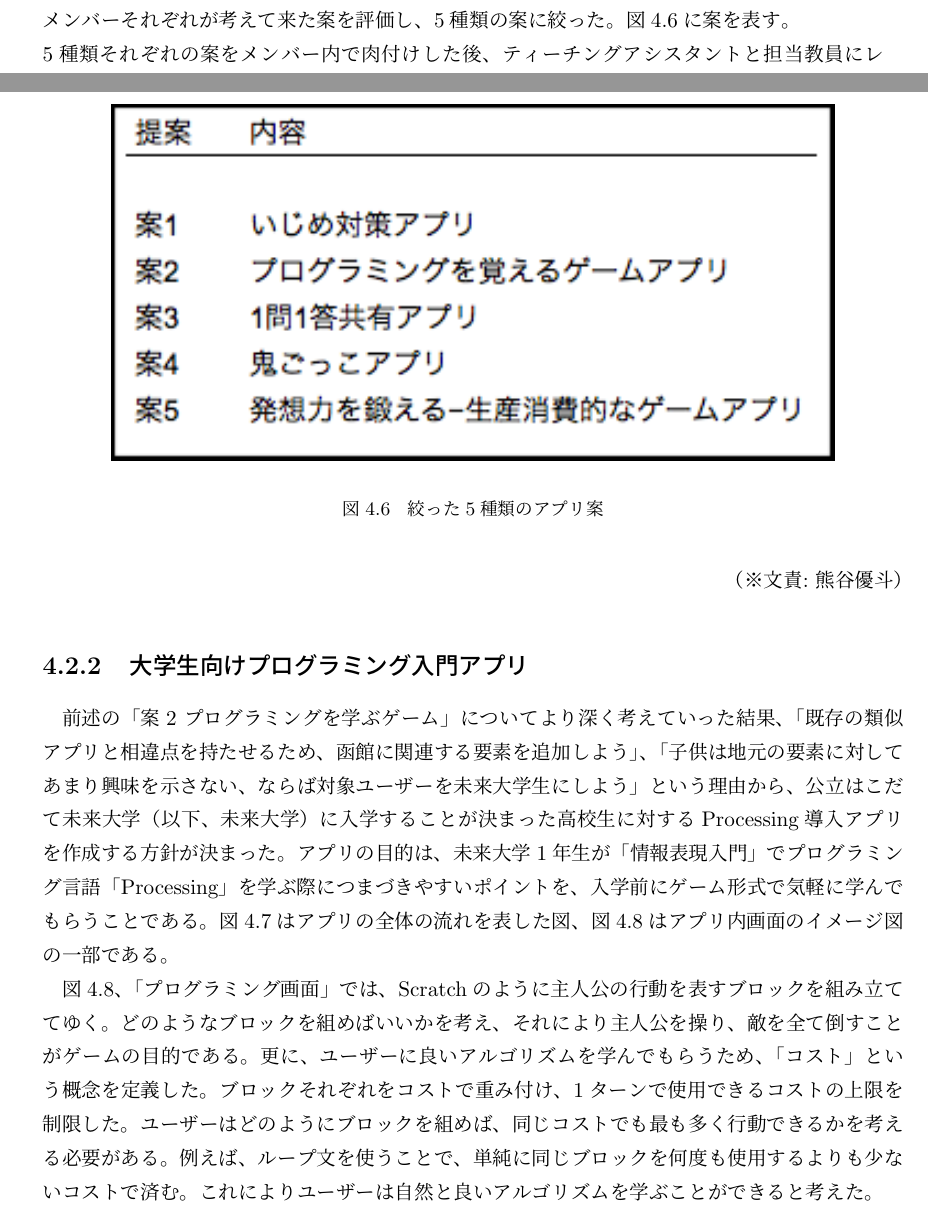
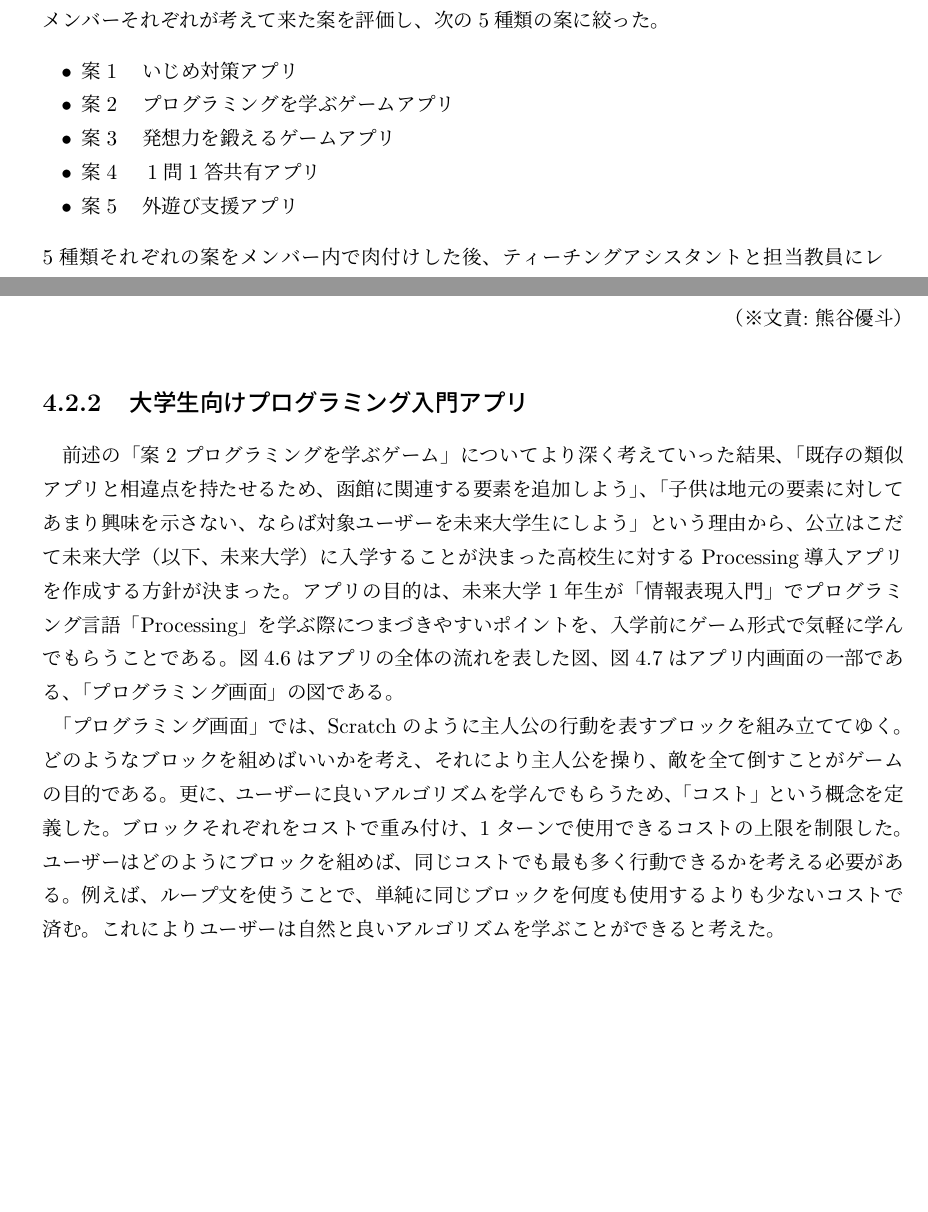
Before and after one commit to FUNPBL2015/edu_groupreport, a LaTeX thesis (group.tex): two parts of pages 16 and 17 of 54, joined at a grey line, cut so that both start at the same text, the shorter picture padded with empty space. Compiled offline with pLaTeX and dvipdfmx.

Commit message:
図4.6を削除し箇条書きにした

```diff
--- a/group.tex
+++ b/group.tex
@@ -270,7 +270,15 @@ I would like to plan for differentiation with the software because the suggestio
 \bunseki{熊谷優斗}
 
 \subsection{アプリ案の検討}
-\par メンバーそれぞれが考えて来た案を評価し、5種類の案に絞った。図4.6に案を表す。
+\par メンバーそれぞれが考えて来た案を評価し、次の5種類の案に絞った。
+
+\begin{itemize}
+ \item 案1　いじめ対策アプリ
+ \item 案2　プログラミングを学ぶゲームアプリ
+ \item 案3　発想力を鍛えるゲームアプリ
+ \item 案4　1問1答共有アプリ
+ \item 案5　外遊び支援アプリ
+\end{itemize}
 
 \par 5種類それぞれの案をメンバー内で肉付けした後、ティーチングアシスタントと担当教員にレビューをして頂いた。それぞれの案の詳細とアドバイスの内容を以下に示す。
 
@@ -315,19 +323,12 @@ I would like to plan for differentiation with the software because the suggestio
 
  \par レビューを受け、グループ内で検討した結果、プログラミングについての教育を行いたい、という意見が合致したため、前期では「案2 プログラミングを学ぶゲーム」を作成することに決定した。
 
- \begin{figure}[H]
-\begin{center}
-\includegraphics[width=12cm, bb=0 0 329 162]{img/AppIdea.png}
-\end{center}
-\caption{絞った5種類のアプリ案}
-\end{figure}
-
  \bunseki{熊谷優斗}
 
  \subsection{大学生向けプログラミング入門アプリ}
-\par 前述の「案2 プログラミングを学ぶゲーム」についてより深く考えていった結果、「既存の類似アプリと相違点を持たせるため、函館に関連する要素を追加しよう」、「子供は地元の要素に対してあまり興味を示さない、ならば対象ユーザーを未来大学生にしよう」という理由から、公立はこだて未来大学（以下、未来大学）に入学することが決まった高校生に対するProcessing導入アプリを作成する方針が決まった。アプリの目的は、未来大学1年生が「情報表現入門」でプログラミング言語「Processing」を学ぶ際につまづきやすいポイントを、入学前にゲーム形式で気軽に学んでもらうことである。図4.7はアプリの全体の流れを表した図、図4.8はアプリ内画面のイメージ図の一部である。
+\par 前述の「案2 プログラミングを学ぶゲーム」についてより深く考えていった結果、「既存の類似アプリと相違点を持たせるため、函館に関連する要素を追加しよう」、「子供は地元の要素に対してあまり興味を示さない、ならば対象ユーザーを未来大学生にしよう」という理由から、公立はこだて未来大学（以下、未来大学）に入学することが決まった高校生に対するProcessing導入アプリを作成する方針が決まった。アプリの目的は、未来大学1年生が「情報表現入門」でプログラミング言語「Processing」を学ぶ際につまづきやすいポイントを、入学前にゲーム形式で気軽に学んでもらうことである。図4.6はアプリの全体の流れを表した図、図4.7はアプリ内画面の一部である、「プログラミング画面」の図である。
 
-\par 図4.8、「プログラミング画面」では、Scratchのように主人公の行動を表すブロックを組み立ててゆく。どのようなブロックを組めばいいかを考え、それにより主人公を操り、敵を全て倒すことがゲームの目的である。更に、ユーザーに良いアルゴリズムを学んでもらうため、「コスト」という概念を定義した。ブロックそれぞれをコストで重み付け、1ターンで使用できるコストの上限を制限した。ユーザーはどのようにブロックを組めば、同じコストでも最も多く行動できるかを考える必要がある。例えば、ループ文を使うことで、単純に同じブロックを何度も使用するよりも少ないコストで済む。これによりユーザーは自然と良いアルゴリズムを学ぶことができると考えた。
+\par 「プログラミング画面」では、Scratchのように主人公の行動を表すブロックを組み立ててゆく。どのようなブロックを組めばいいかを考え、それにより主人公を操り、敵を全て倒すことがゲームの目的である。更に、ユーザーに良いアルゴリズムを学んでもらうため、「コスト」という概念を定義した。ブロックそれぞれをコストで重み付け、1ターンで使用できるコストの上限を制限した。ユーザーはどのようにブロックを組めば、同じコストでも最も多く行動できるかを考える必要がある。例えば、ループ文を使うことで、単純に同じブロックを何度も使用するよりも少ないコストで済む。これによりユーザーは自然と良いアルゴリズムを学ぶことができると考えた。
 \par このアプリ案をティーチングアシスタント、担当教員、企業講師の方々にレビューしていただいたところ、様々なアドバイスをいただいた。一部を抜粋すると次のようなものである。
 \begin{itemize}
  \item このアプリをプレイしたところで、本当にプログラミングの教育になるのだろうか。肝心のプログラミング画面の内容が、実際のプログラミングと異なり過ぎていて、未来大生がつまづきやすいポイントを学べるとは思えない。どうすればユーザーへの「教育」になるかを練り直すべき。
```
